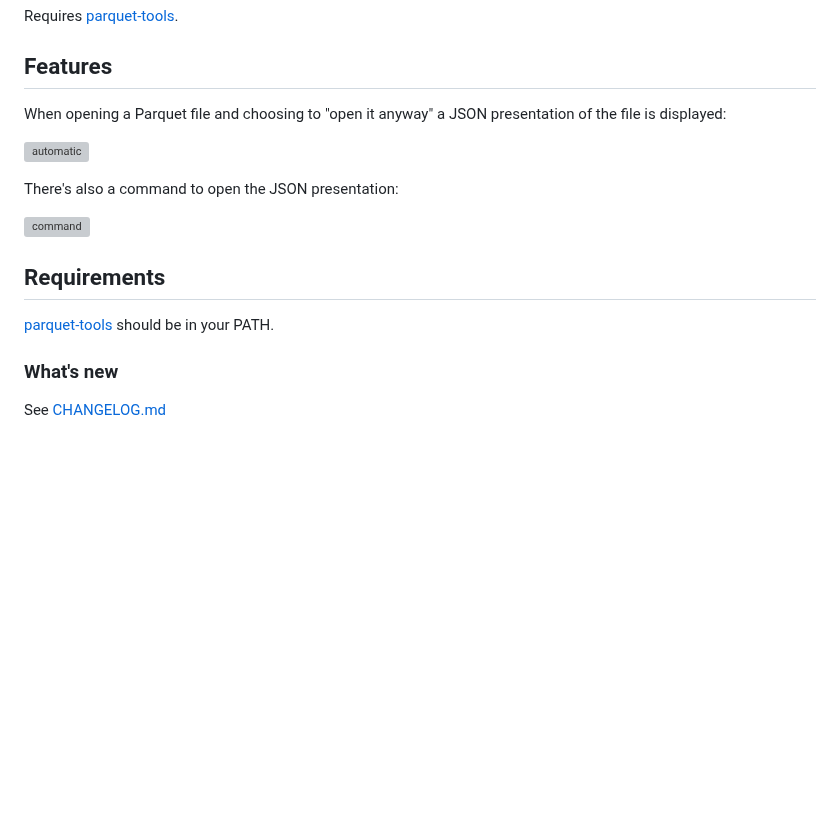
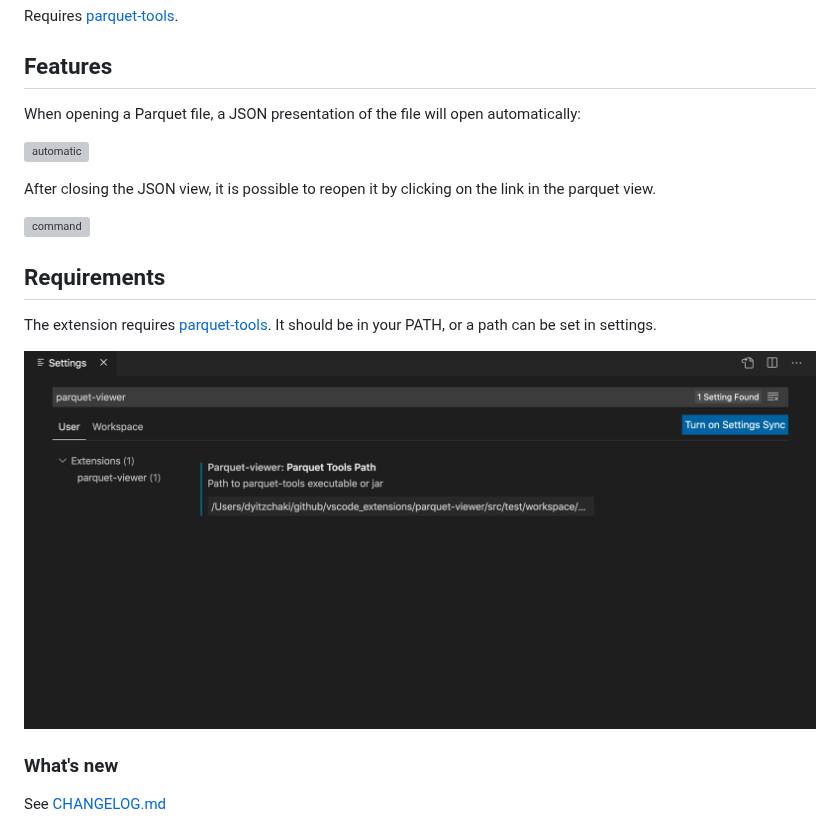
Before and after one commit to dvirtz/vscode-parquet-viewer, a Markdown page: README.md, the part around one of its changes. Drawn GitHub-style; pictures changed too: images/settings.png (added); blank space fills up the shorter version; grey boxes are pictures that could not be loaded.

```diff
--- a/README.md
+++ b/README.md
@@ -8,9 +8,9 @@ Requires [parquet-tools](https://github.com/apache/parquet-mr/tree/master/parque
 
 ## Features
 
-When opening a Parquet file and choosing to "open it anyway" a JSON presentation of the file is displayed:
+When opening a Parquet file, a JSON presentation of the file will open automatically:
 
 ![automatic](images/automatic.gif)
 
-There's also a command to open the JSON presentation:
+After closing the JSON view, it is possible to reopen it by clicking on the link in the parquet view.
 
@@ -18,7 +18,10 @@ There's also a command to open the JSON presentation:
 
 ## Requirements
 
-[parquet-tools](https://github.com/apache/parquet-mr/tree/master/parquet-tools) should be in your PATH.
+The extension requires [parquet-tools](https://github.com/apache/parquet-mr/tree/master/parquet-tools).
+It should be in your PATH, or a path can be set in settings.
+
+![settings](images/settings.png)
 
 ### What's new
 
```
Also changed, not shown: other parts of README.md (+1 -1 lines), CHANGELOG.md (+12 -9 lines), 2 other files.
